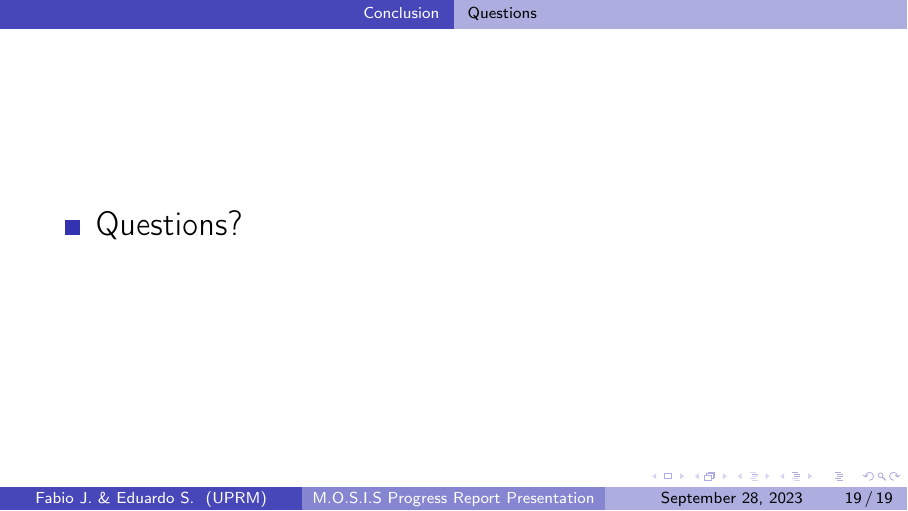
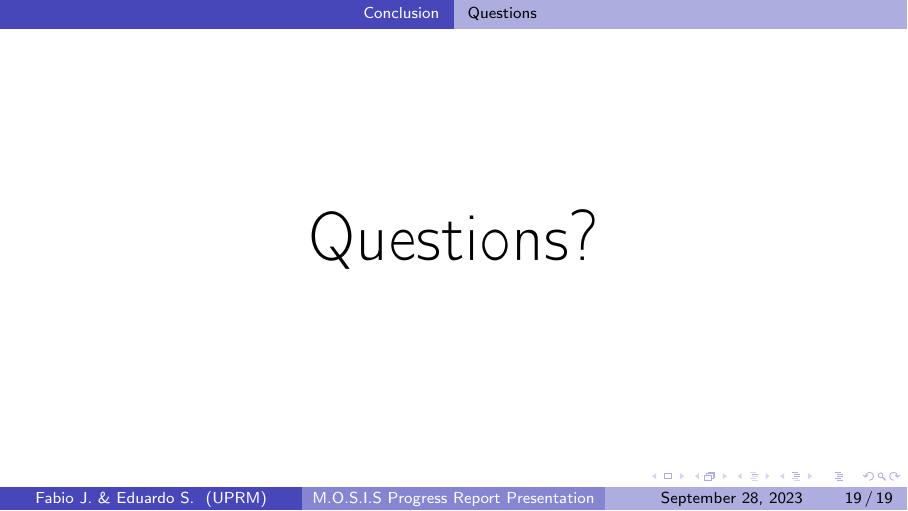
Before and after one commit to fabiomatos999/M.O.S.I.S, LaTeX slides (Progress_Report_Presentation/Main_Document/Main_Document.tex): page 19 of 19. Compiled offline with pdfLaTeX.

Commit message:
Fix Question and add so

```diff
--- a/Progress_Report_Presentation/Main_Document/Main_Document.tex
+++ b/Progress_Report_Presentation/Main_Document/Main_Document.tex
@@ -179,8 +179,10 @@ We will start on the hardware API and backend API as soon as the mock ups are ap
 \end{frame}
 \subsection{Questions}
 \begin{frame}
-	\begin{itemize}
-		\item Questions?
-	\end{itemize}
-\end{frame}
+	\begin{huge}
+	\begin{center}
+		Questions?
+	\end{center}
+\end{huge}
+	\end{frame}
 \end{document}
```
Also changed, not shown: Progress_Report_Document/Appendix/Testing_Plan/Testing_Plan.tex (+4 -4 lines).
